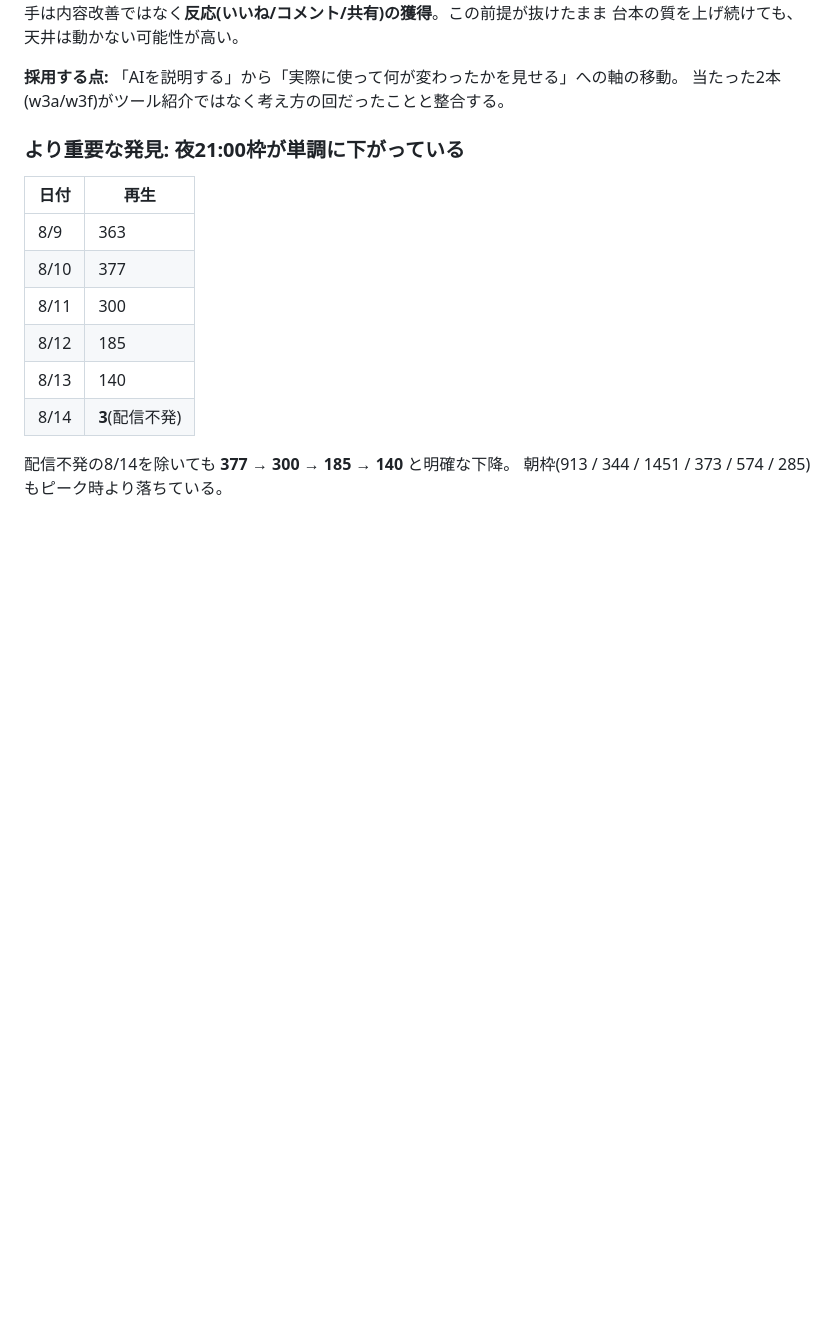
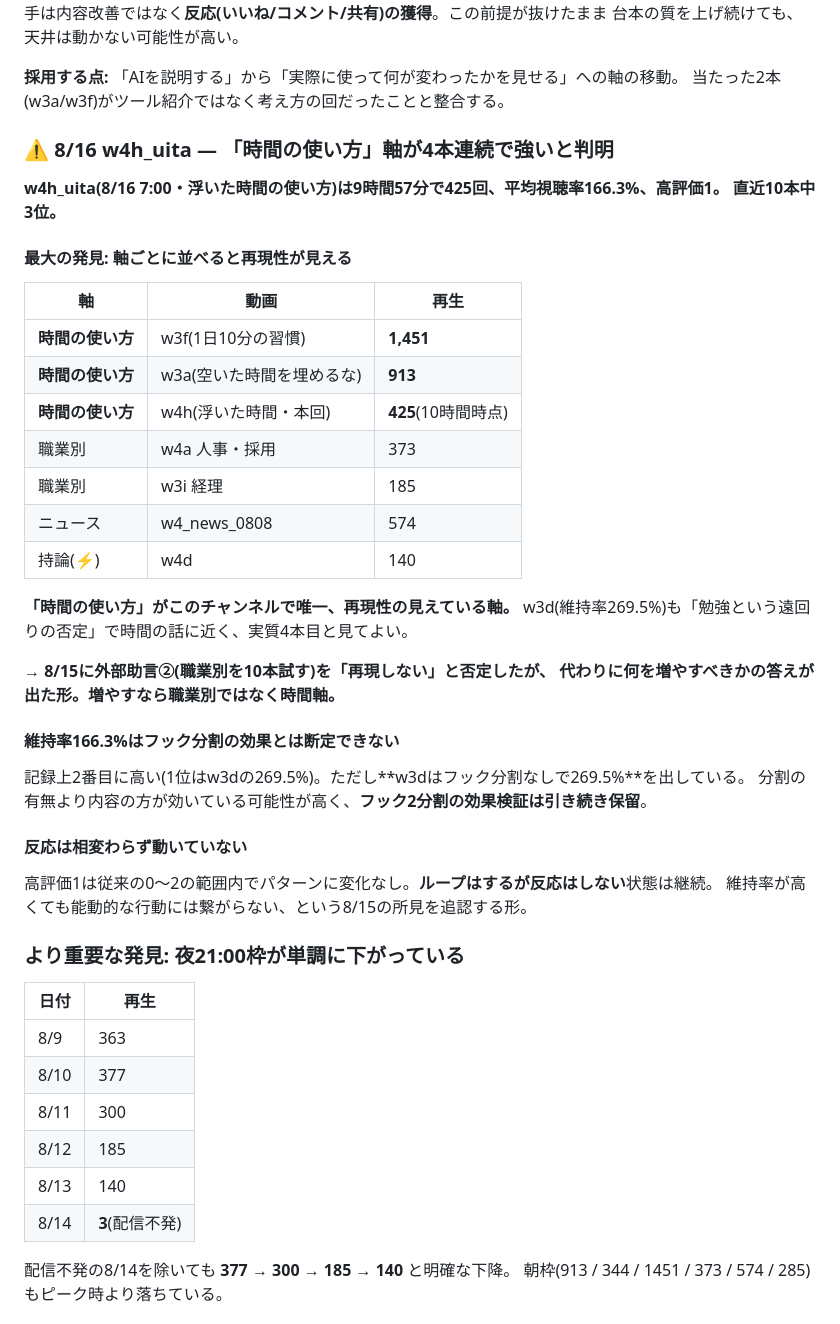
Before and after one commit to weapon37/takahiro, a Markdown page: shorts/analytics/week3.md, the part around the change. Drawn GitHub-style; blank space fills up the shorter version.

Commit message:
w4h_uitaの実績を記録。「時間の使い方」軸の再現性を確認
9時間57分で425回・平均視聴率166.3%・高評価1・直近10本中3位。

軸ごとに並べたところ、時間の使い方(w3f 1451/w3a 913/w4h 425)が
職業別(373/185)や持論(140)を明確に上回っており、
このチャンネルで唯一再現性の見えている軸だと判明した。
外部助言の「職業別を10本」を否定した後の、増やすべき方向の答えになる。

維持率166.3%は記録上2位だが、w3dが分割なしで269.5%のため
フック2分割の効果とは断定できず検証は保留。
高評価1は従来の0〜2の範囲内で、反応が動かない状態は変わっていない。

Co-Authored-By: Claude Sonnet 5 <noreply@anthropic.com>
Claude-Session: https://claude.ai/code/session_01HmUWhAPhZK5YPXaZM79nQE

```diff
--- a/shorts/analytics/week3.md
+++ b/shorts/analytics/week3.md
@@ -312,6 +312,39 @@ w3dの**維持率269.5%(記録上最高)なのに再生301で頭打ち**とい
 
 **採用する点:** 「AIを説明する」から「実際に使って何が変わったかを見せる」への軸の移動。
 当たった2本(w3a/w3f)がツール紹介ではなく考え方の回だったことと整合する。
+
+### ⚠ 8/16 w4h_uita — 「時間の使い方」軸が4本連続で強いと判明
+
+**w4h_uita(8/16 7:00・浮いた時間の使い方)は9時間57分で425回、平均視聴率166.3%、高評価1。
+直近10本中3位。**
+
+#### 最大の発見: 軸ごとに並べると再現性が見える
+
+| 軸 | 動画 | 再生 |
+|---|---|---|
+| **時間の使い方** | w3f(1日10分の習慣) | **1,451** |
+| **時間の使い方** | w3a(空いた時間を埋めるな) | **913** |
+| **時間の使い方** | w4h(浮いた時間・本回) | **425**(10時間時点) |
+| 職業別 | w4a 人事・採用 | 373 |
+| 職業別 | w3i 経理 | 185 |
+| ニュース | w4_news_0808 | 574 |
+| 持論(⚡) | w4d | 140 |
+
+**「時間の使い方」がこのチャンネルで唯一、再現性の見えている軸。**
+w3d(維持率269.5%)も「勉強という遠回りの否定」で時間の話に近く、実質4本目と見てよい。
+
+**→ 8/15に外部助言②(職業別を10本試す)を「再現しない」と否定したが、
+代わりに何を増やすべきかの答えが出た形。増やすなら職業別ではなく時間軸。**
+
+#### 維持率166.3%はフック分割の効果とは断定できない
+
+記録上2番目に高い(1位はw3dの269.5%)。ただし**w3dはフック分割なしで269.5%**を出している。
+分割の有無より内容の方が効いている可能性が高く、**フック2分割の効果検証は引き続き保留**。
+
+#### 反応は相変わらず動いていない
+
+高評価1は従来の0〜2の範囲内でパターンに変化なし。**ループはするが反応はしない**状態は継続。
+維持率が高くても能動的な行動には繋がらない、という8/15の所見を追認する形。
 
 ### より重要な発見: 夜21:00枠が単調に下がっている
 
```
